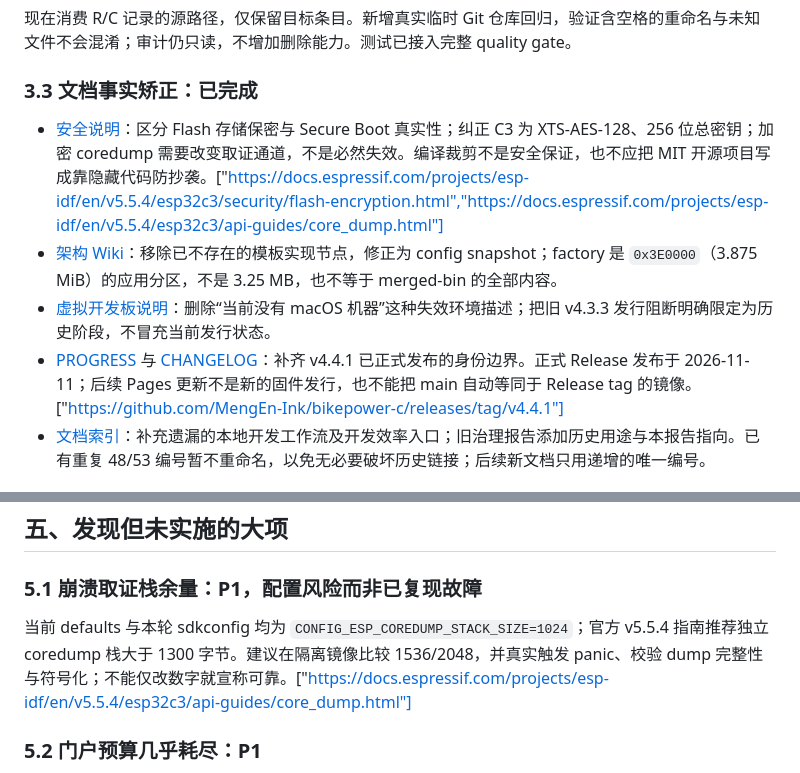
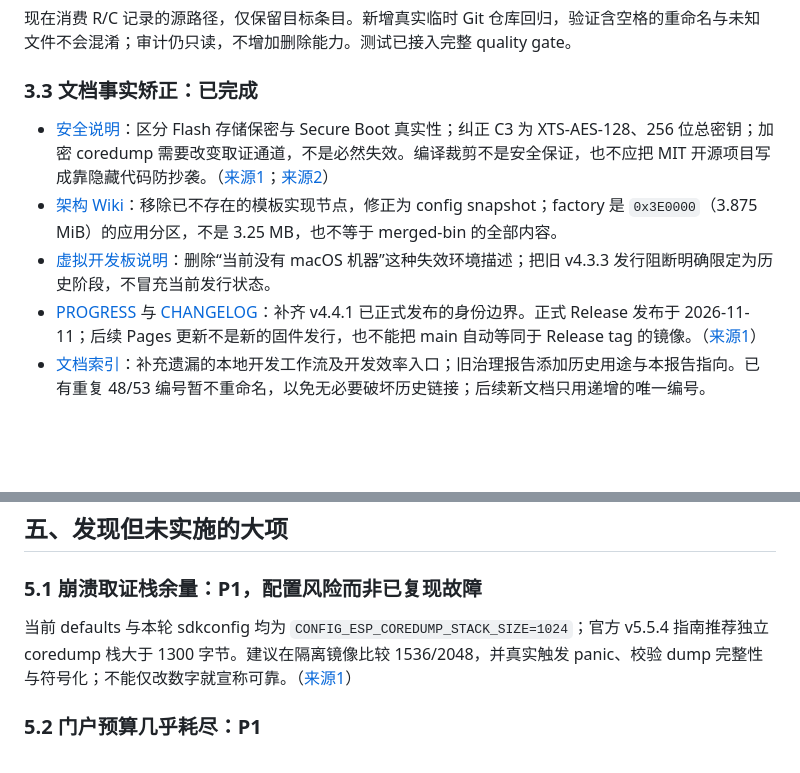
Before and after one commit to MengEn-Ink/bikepower-c, a Markdown page: docs/dev/69-main-hygiene-and-upgrade-review.md, 2 parts joined by grey strips. Rendered like a GitHub page; blank space fills up the shorter version.

```diff
--- a/docs/dev/69-main-hygiene-and-upgrade-review.md
+++ b/docs/dev/69-main-hygiene-and-upgrade-review.md
@@ -46,10 +46,10 @@
 
 ### 3.3 文档事实矫正：已完成
 
-- [安全说明](02-firmware-security.md)：区分 Flash 存储保密与 Secure Boot 真实性；纠正 C3 为 XTS-AES-128、256 位总密钥；加密 coredump 需要改变取证通道，不是必然失效。编译裁剪不是安全保证，也不应把 MIT 开源项目写成靠隐藏代码防抄袭。<RichMediaReference>["https://docs.espressif.com/projects/esp-idf/en/v5.5.4/esp32c3/security/flash-encryption.html","https://docs.espressif.com/projects/esp-idf/en/v5.5.4/esp32c3/api-guides/core_dump.html"]</RichMediaReference>
+- [安全说明](02-firmware-security.md)：区分 Flash 存储保密与 Secure Boot 真实性；纠正 C3 为 XTS-AES-128、256 位总密钥；加密 coredump 需要改变取证通道，不是必然失效。编译裁剪不是安全保证，也不应把 MIT 开源项目写成靠隐藏代码防抄袭。（[来源1](https://docs.espressif.com/projects/esp-idf/en/v5.5.4/esp32c3/security/flash-encryption.html)；[来源2](https://docs.espressif.com/projects/esp-idf/en/v5.5.4/esp32c3/api-guides/core_dump.html)）
 - [架构 Wiki](../wiki/01-architecture.md)：移除已不存在的模板实现节点，修正为 config snapshot；factory 是 `0x3E0000`（3.875 MiB）的应用分区，不是 3.25 MB，也不等于 merged-bin 的全部内容。
 - [虚拟开发板说明](48-local-virtual-board.md)：删除“当前没有 macOS 机器”这种失效环境描述；把旧 v4.3.3 发行阻断明确限定为历史阶段，不冒充当前发行状态。
-- [PROGRESS](../../PROGRESS.md) 与 [CHANGELOG](../../CHANGELOG.md)：补齐 v4.4.1 已正式发布的身份边界。正式 Release 发布于 2026-11-11；后续 Pages 更新不是新的固件发行，也不能把 main 自动等同于 Release tag 的镜像。<RichMediaReference>["https://github.com/MengEn-Ink/bikepower-c/releases/tag/v4.4.1"]</RichMediaReference>
+- [PROGRESS](../../PROGRESS.md) 与 [CHANGELOG](../../CHANGELOG.md)：补齐 v4.4.1 已正式发布的身份边界。正式 Release 发布于 2026-11-11；后续 Pages 更新不是新的固件发行，也不能把 main 自动等同于 Release tag 的镜像。（[来源1](https://github.com/MengEn-Ink/bikepower-c/releases/tag/v4.4.1)）
 - [文档索引](../INDEX.md)：补充遗漏的本地开发工作流及开发效率入口；旧治理报告添加历史用途与本报告指向。已有重复 48/53 编号暂不重命名，以免无必要破坏历史链接；后续新文档只用递增的唯一编号。
 
 ## 四、实际验证与证据边界
@@ -74,7 +74,7 @@
 
 ### 5.1 崩溃取证栈余量：P1，配置风险而非已复现故障
 
-当前 defaults 与本轮 sdkconfig 均为 `CONFIG_ESP_COREDUMP_STACK_SIZE=1024`；官方 v5.5.4 指南推荐独立 coredump 栈大于 1300 字节。建议在隔离镜像比较 1536/2048，并真实触发 panic、校验 dump 完整性与符号化；不能仅改数字就宣称可靠。<RichMediaReference>["https://docs.espressif.com/projects/esp-idf/en/v5.5.4/esp32c3/api-guides/core_dump.html"]</RichMediaReference>
+当前 defaults 与本轮 sdkconfig 均为 `CONFIG_ESP_COREDUMP_STACK_SIZE=1024`；官方 v5.5.4 指南推荐独立 coredump 栈大于 1300 字节。建议在隔离镜像比较 1536/2048，并真实触发 panic、校验 dump 完整性与符号化；不能仅改数字就宣称可靠。（[来源1](https://docs.espressif.com/projects/esp-idf/en/v5.5.4/esp32c3/api-guides/core_dump.html)）
 
 ### 5.2 门户预算几乎耗尽：P1
 
```
Also changed, not shown: other parts of docs/dev/69-main-hygiene-and-upgrade-review.md (+10 -10 lines).
